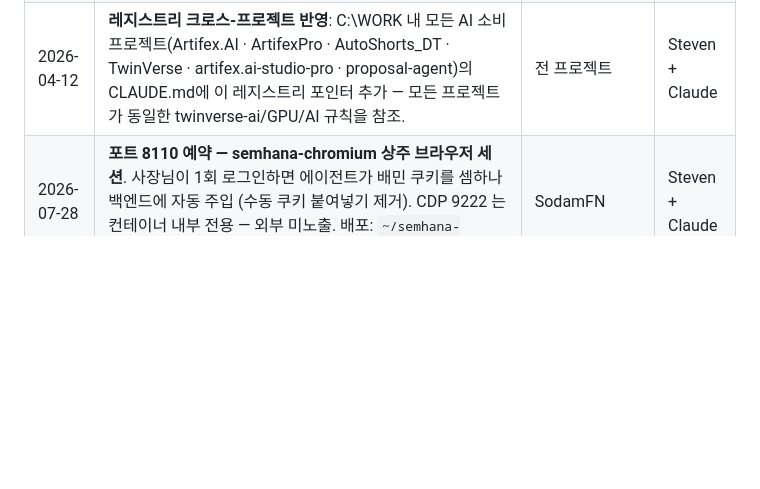
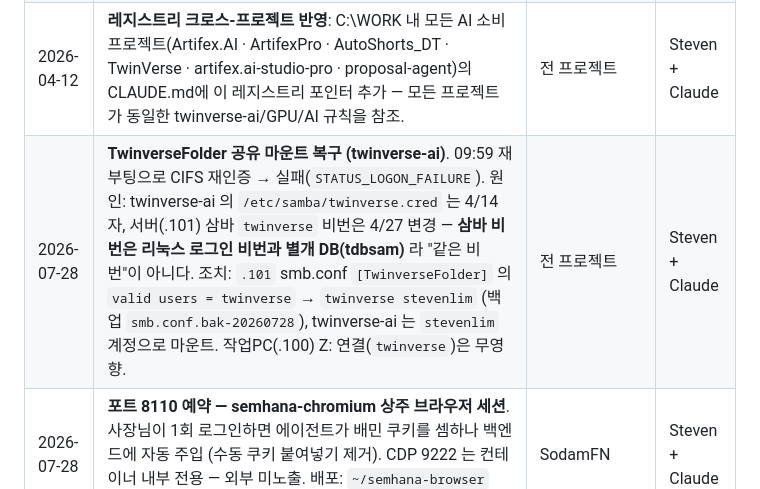
Before and after one commit to ChoonwooLim/MainWork, a Markdown page: infra-docs/ai-shared-registry.md, the part around the change. Rendered like a GitHub page; blank space fills up the shorter version.

Commit message:
docs: TwinverseFolder 마운트 복구 기록 (삼바 비번 별도 DB 함정)
Co-Authored-By: Claude Fable 5 <noreply@anthropic.com>

```diff
--- a/infra-docs/ai-shared-registry.md
+++ b/infra-docs/ai-shared-registry.md
@@ -325,6 +325,7 @@ A/B 결과는 `main.py` 주석에도 박제되어 있음. **코드 건드릴 때
 | 2026-04-12 | **Flux A/B 벤치마크 + 코드 고정**: sequential_cpu_offload(11.5s) vs model_cpu_offload(22s) vs native(OOM) 실측. RTX 3090 24GB에서도 sequential이 최적임을 확인, `main.py`에 주석으로 박제(3.2.2). | SodamFN · 이후 Flux 사용할 모든 프로젝트 | Steven + Claude |
 | 2026-04-12 | **twinverse-ai 하드웨어 안정성 경고 기록** (3.2.3): 연속 Flux 생성 중 전압 스파이크 추정 리부팅. HW 미수리 상태 — 운영 가이드(쿨다운·폴백 상시 활성·전력 제한) 추가. | 전 프로젝트 | Steven + Claude |
 | 2026-04-12 | **레지스트리 크로스-프로젝트 반영**: C:\WORK 내 모든 AI 소비 프로젝트(Artifex.AI · ArtifexPro · AutoShorts_DT · TwinVerse · artifex.ai-studio-pro · proposal-agent)의 CLAUDE.md에 이 레지스트리 포인터 추가 — 모든 프로젝트가 동일한 twinverse-ai/GPU/AI 규칙을 참조. | 전 프로젝트 | Steven + Claude |
+| 2026-07-28 | **TwinverseFolder 공유 마운트 복구 (twinverse-ai)**. 09:59 재부팅으로 CIFS 재인증 → 실패(`STATUS_LOGON_FAILURE`). 원인: twinverse-ai 의 `/etc/samba/twinverse.cred` 는 4/14자, 서버(.101) 삼바 `twinverse` 비번은 4/27 변경 — **삼바 비번은 리눅스 로그인 비번과 별개 DB(tdbsam)** 라 "같은 비번"이 아니다. 조치: `.101` smb.conf `[TwinverseFolder]` 의 `valid users = twinverse` → `twinverse stevenlim` (백업 `smb.conf.bak-20260728`), twinverse-ai 는 `stevenlim` 계정으로 마운트. 작업PC(.100) Z: 연결(`twinverse`)은 무영향. | 전 프로젝트 | Steven + Claude |
 | 2026-07-28 | **포트 8110 예약 — semhana-chromium 상주 브라우저 세션**. 사장님이 1회 로그인하면 에이전트가 배민 쿠키를 셈하나 백엔드에 자동 주입 (수동 쿠키 붙여넣기 제거). CDP 9222 는 컨테이너 내부 전용 — 외부 미노출. 배포: `~/semhana-browser` docker compose (chromium + agent). | SodamFN | Steven + Claude |
 | 2026-07-22 | **IGOS 외부 공개**: `https://igos.twinverse.org`(포털) · `https://igos-s3.twinverse.org`(MinIO presign) — Cloudflare Tunnel `devdeploy-igos`(203d4746…, systemd `cloudflared-devdeploy-igos`) + dev-nginx vhost `igos.conf`/`igos-s3.conf`(수동 관리 — Orbitron PaaS 자동생성 아님). IGOS 앱 자체는 PaaS가 아닌 `~/igos` 자체 compose 스택. 상세: IGOS `Docs/runbook.md` §9 | IGOS | Steven + Claude |
 
```
